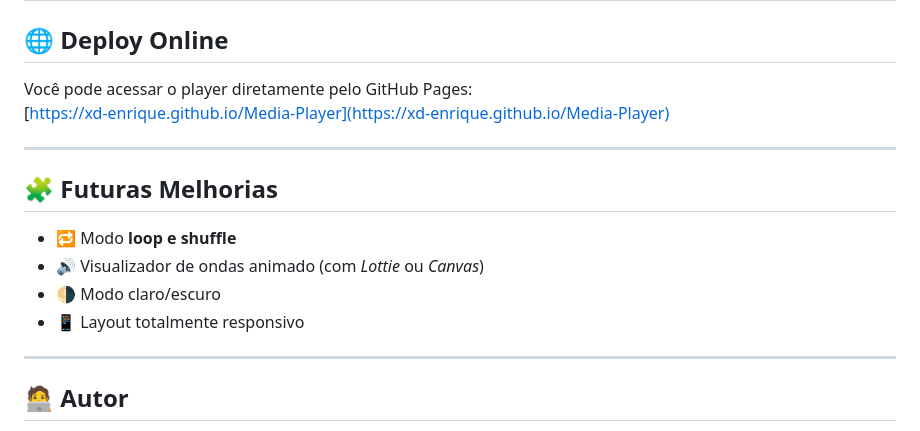
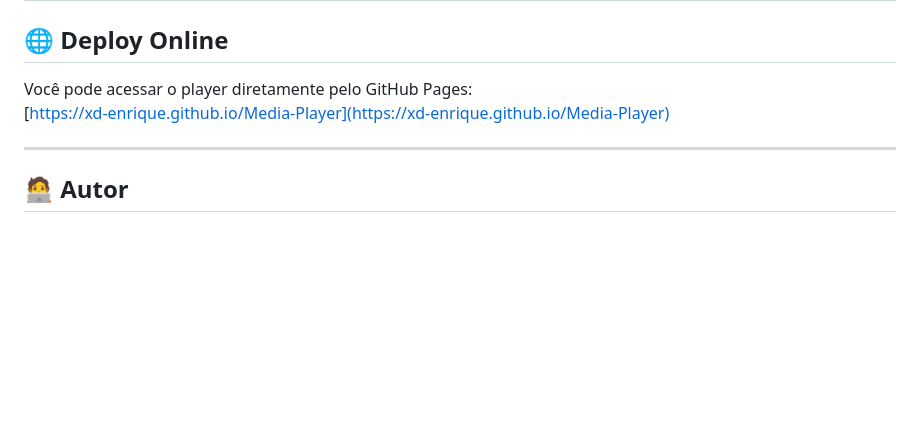
Before and after one commit to XD-Enrique/Media-Player, a Markdown page: README.md, the part around the change. Rendered like a GitHub page; blank space fills up the shorter version.

```diff
--- a/README.md
+++ b/README.md
@@ -100,15 +100,6 @@ Você pode acessar o player diretamente pelo GitHub Pages:
 
 ---
 
-## 🧩 Futuras Melhorias
-
-- 🔁 Modo **loop e shuffle**
-- 🔊 Visualizador de ondas animado (com *Lottie* ou *Canvas*)
-- 🌗 Modo claro/escuro
-- 📱 Layout totalmente responsivo
-
----
-
 ## 🧑‍💻 Autor
 
 **Enrique Zoz de Souza**
```
